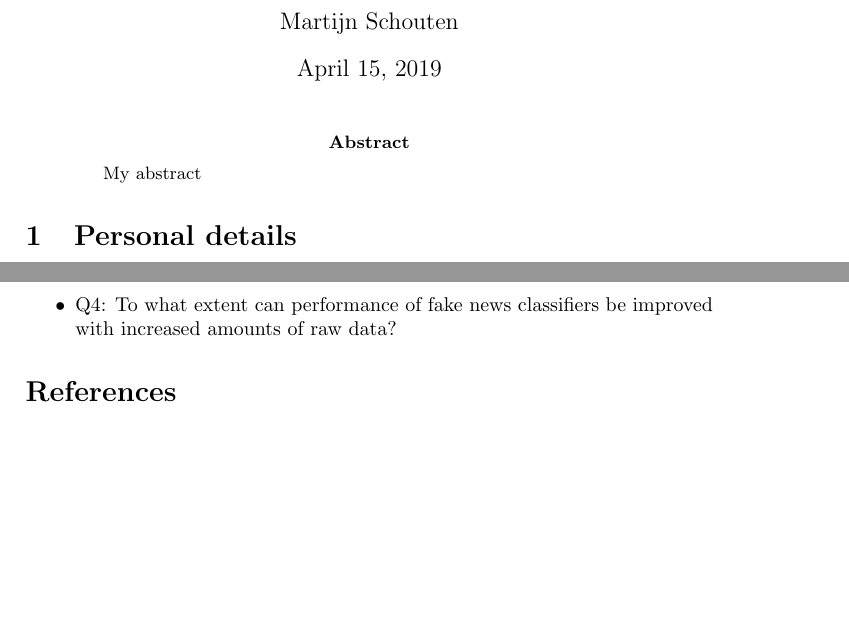
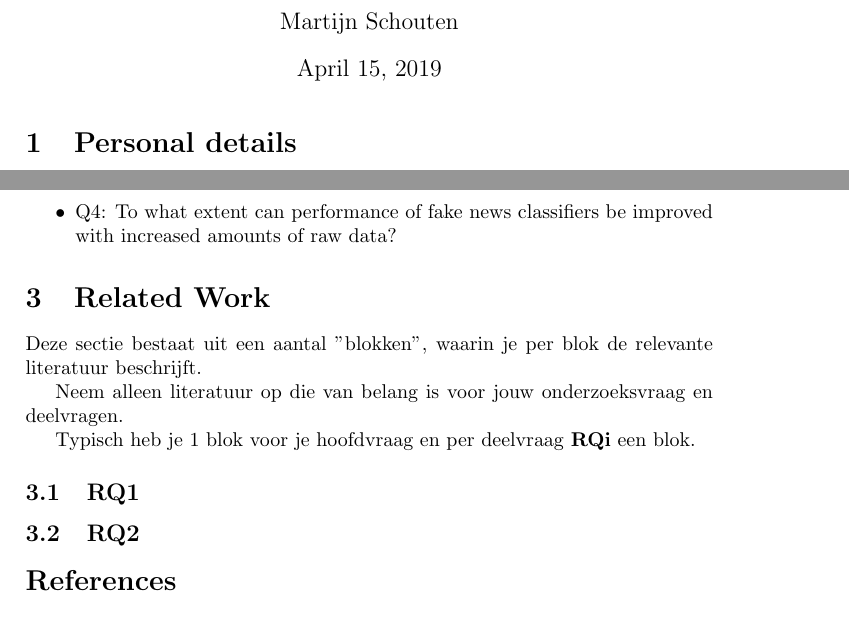
Before and after one commit to MeMartijn/FakeNewsDetection, a LaTeX thesis (Thesis/ThesisDesign.tex): two parts of the page, joined at a grey line, cut so that both start at the same text. Compiled offline with pdfLaTeX.

Commit message:
chore: updated templates

```diff
--- a/Thesis/ThesisDesign.tex
+++ b/Thesis/ThesisDesign.tex
@@ -30,9 +30,9 @@
 %\listoftodos
 %\tableofcontents
 
-\begin{abstract}
-My abstract
-\end{abstract}
+%\begin{abstract}
+%My abstract
+%\end{abstract}
 
 
 \section{Personal details}
```
Also changed, not shown: Thesis/titlepage.tex (+2 -6 lines), Thesis/ThesisDesign.pdf, Thesis/main.pdf (added), Thesis/ThesisDesign.tex (4 more changed lines).
